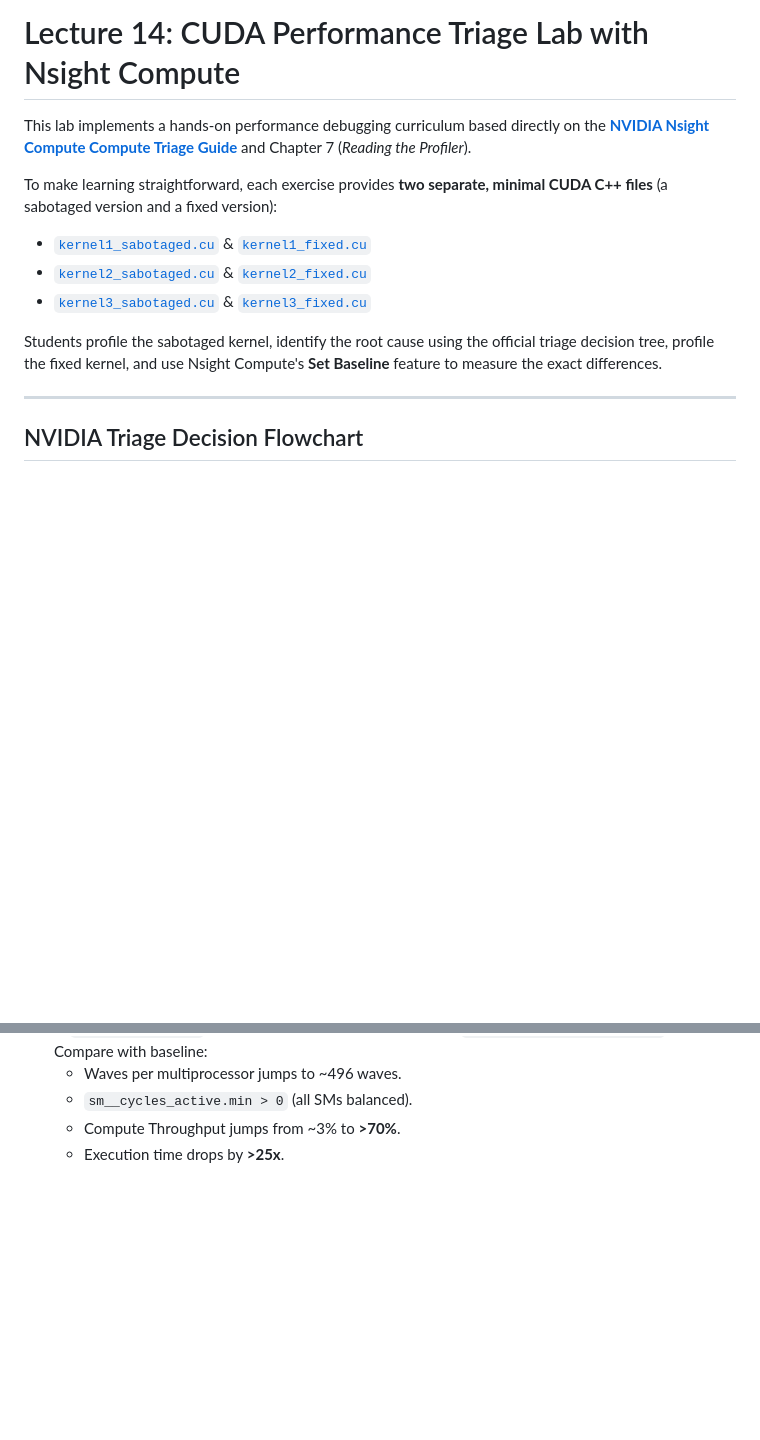
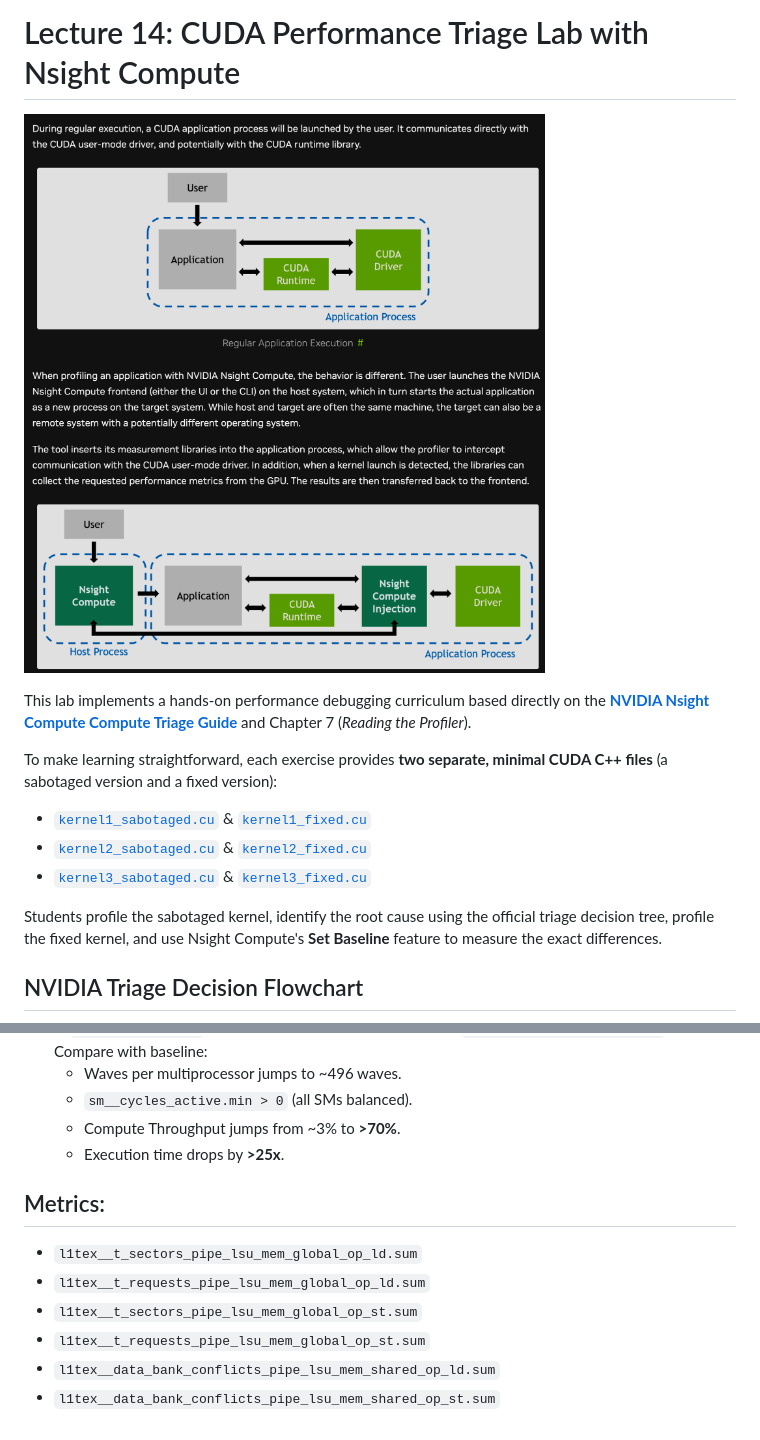
Before and after one commit to VizuaraAI/Kernel-Engg, a Markdown page: lecture14/README.md, 2 parts joined by grey strips. GitHub-like rendering; pictures changed too: lecture14/images/ncu_working.png (added); blank space fills up the shorter version.

```diff
--- a/lecture14/README.md
+++ b/lecture14/README.md
@@ -1,4 +1,6 @@
 # Lecture 14: CUDA Performance Triage Lab with Nsight Compute
+
+![](images/ncu_working.png)
 
 This lab implements a hands-on performance debugging curriculum based directly on the **[NVIDIA Nsight Compute Compute Triage Guide](https://docs.nvidia.com/nsight-compute/ComputeTriage/index.html)** and Chapter 7 (*Reading the Profiler*).
 
@@ -9,7 +11,6 @@ To make learning straightforward, each exercise provides **two separate, minimal
 
 Students profile the sabotaged kernel, identify the root cause using the official triage decision tree, profile the fixed kernel, and use Nsight Compute's **Set Baseline** feature to measure the exact differences.
 
----
 
 ## NVIDIA Triage Decision Flowchart
 
@@ -121,3 +122,12 @@ ncu --set full --import-source yes --clock-control none --cache-control none -f
    - `sm__cycles_active.min > 0` (all SMs balanced).
    - Compute Throughput jumps from ~3% to **>70%**.
    - Execution time drops by **>25x**.
+
+## Metrics:
+
+* `l1tex__t_sectors_pipe_lsu_mem_global_op_ld.sum`
+* `l1tex__t_requests_pipe_lsu_mem_global_op_ld.sum`
+* `l1tex__t_sectors_pipe_lsu_mem_global_op_st.sum`
+* `l1tex__t_requests_pipe_lsu_mem_global_op_st.sum`
+* `l1tex__data_bank_conflicts_pipe_lsu_mem_shared_op_ld.sum`
+* `l1tex__data_bank_conflicts_pipe_lsu_mem_shared_op_st.sum`
```
Also changed, not shown: 9 other files.
